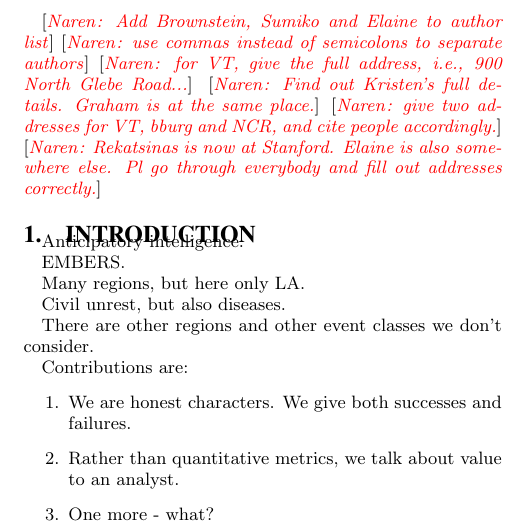
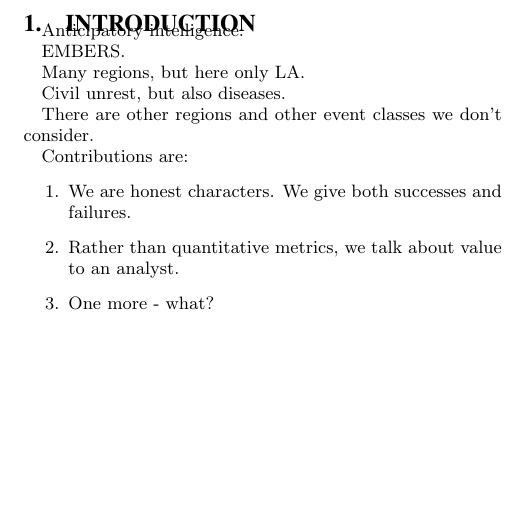
Before and after one commit to sathappanspm/embersExp_KDD2016, a LaTeX paper (embersExp_kdd16.tex, which reads sections/introduction.tex): part of page 2 of 9, cut at the place of the change, the shorter picture padded with empty space. Compiled offline with pdfLaTeX.

Commit message:
new files

```diff
--- a/sections/introduction.tex
+++ b/sections/introduction.tex
@@ -1,9 +1,3 @@
-\narenc{Add Brownstein, Sumiko and Elaine to author list}
-\narenc{use commas instead of semicolons to separate authors}
-\narenc{for VT, give the full address, i.e., 900 North Glebe Road...}
-\narenc{Find out Kristen's full details. Graham is at the same place.}
-\narenc{give two addresses for VT, bburg and NCR, and cite people accordingly.}
-\narenc{Rekatsinas is now at Stanford. Elaine is also somewhere else. Pl go through everybody and fill out addresses correctly.}
 \section{Introduction}
 Anticipatory intelligence.
 
```
Also changed, not shown: sections/embers.tex (added), sections/methodology.tex (added).
